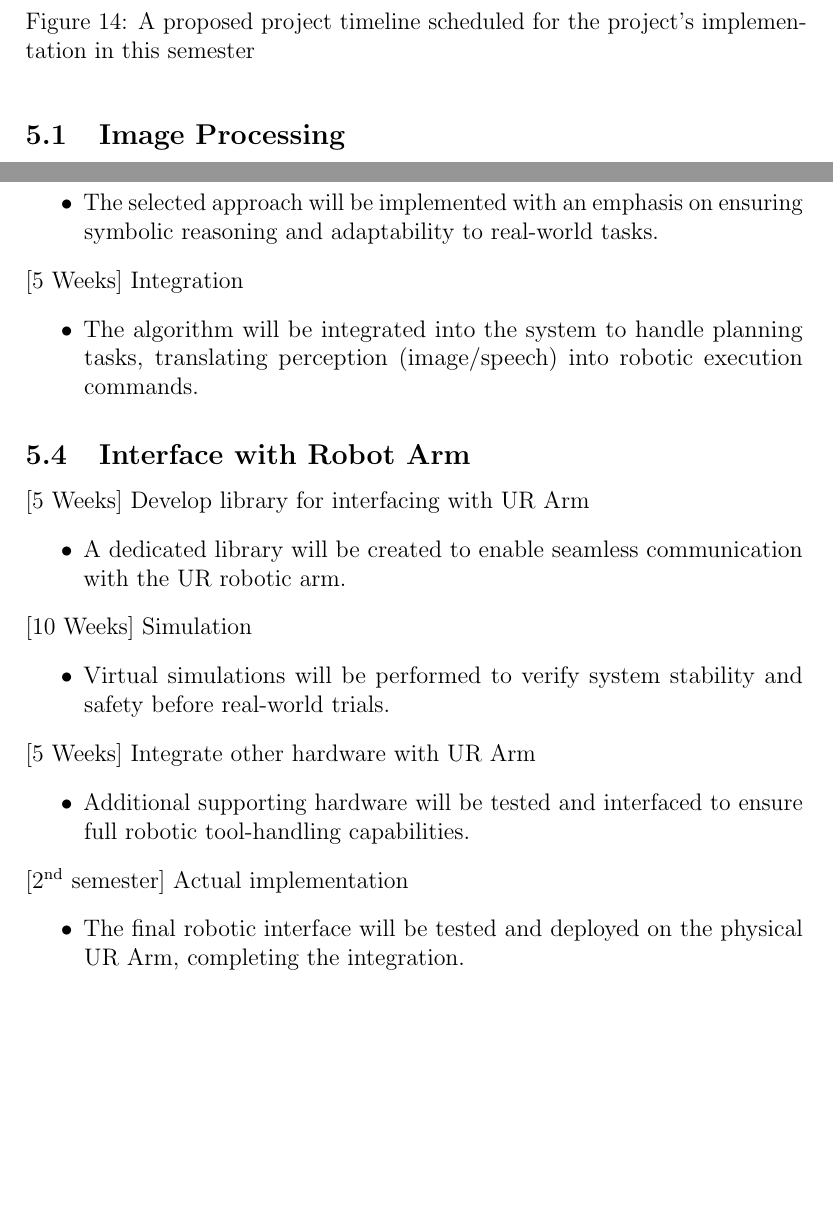
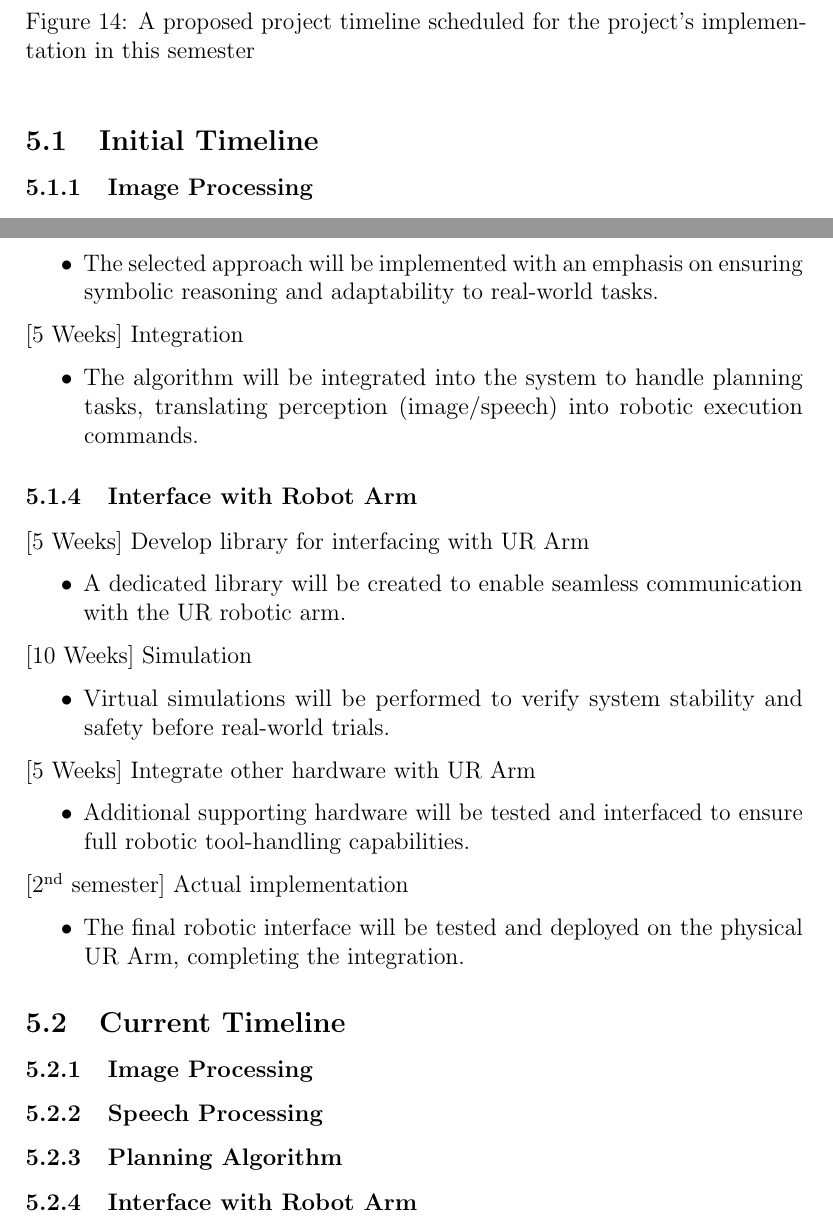
Before and after one commit to Final-Project-ROS2/final-project-deliverables, a LaTeX paper (Major_project_proposal.tex): two parts of pages 32 and 34 of 59, joined at a grey line, cut so that both start at the same text, the shorter picture padded with empty space. Compiled offline with pdfLaTeX.

Commit message:
feat: setup for revision

```diff
--- a/Major_project_proposal.tex
+++ b/Major_project_proposal.tex
@@ -425,7 +425,9 @@ The project is structured around four primary technical area of concentration ex
     \label{fig:gantt-chart}
 \end{figure}
 
-\subsection{Image Processing}
+\subsection{Initial Timeline}
+
+\subsubsection{Image Processing}
 [2 Weeks] Research on image processing techniques
 \begin{itemize}
     \item A literature review and exploration of existing approaches will be conducted to identify suitable image processing methods for robotic applications.
@@ -476,7 +478,7 @@ The project is structured around four primary technical area of concentration ex
 \begin{itemize}
     \item The algorithm will be integrated into the system to handle planning tasks, translating perception (image/speech) into robotic execution commands.
 \end{itemize}
-\subsection{Interface with Robot Arm}
+\subsubsection{Interface with Robot Arm}
 [5 Weeks] Develop library for interfacing with UR Arm
 \begin{itemize}
     \item A dedicated library will be created to enable seamless communication with the UR robotic arm.
@@ -493,6 +495,16 @@ The project is structured around four primary technical area of concentration ex
 \begin{itemize}
     \item The final robotic interface will be tested and deployed on the physical UR Arm, completing the integration.
 \end{itemize}
+
+\subsection{Current Timeline}
+
+\subsubsection{Image Processing}
+
+\subsubsection{Speech Processing}
+
+\subsubsection{Planning Algorithm}
+
+\subsubsection{Interface with Robot Arm}
 
 
 \newpage
```
Also changed, not shown: Major_project_proposal.tex (4 more changed lines).
